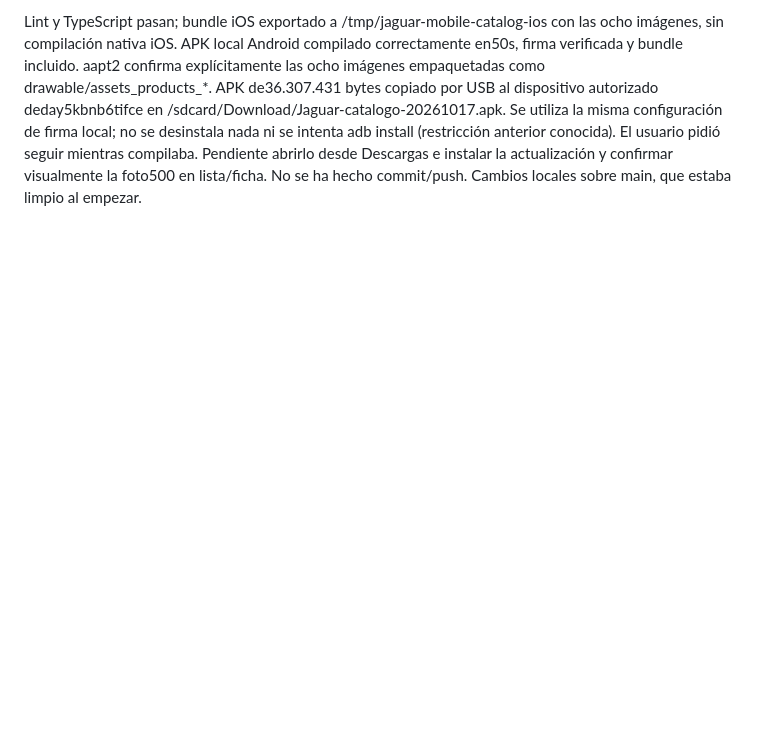
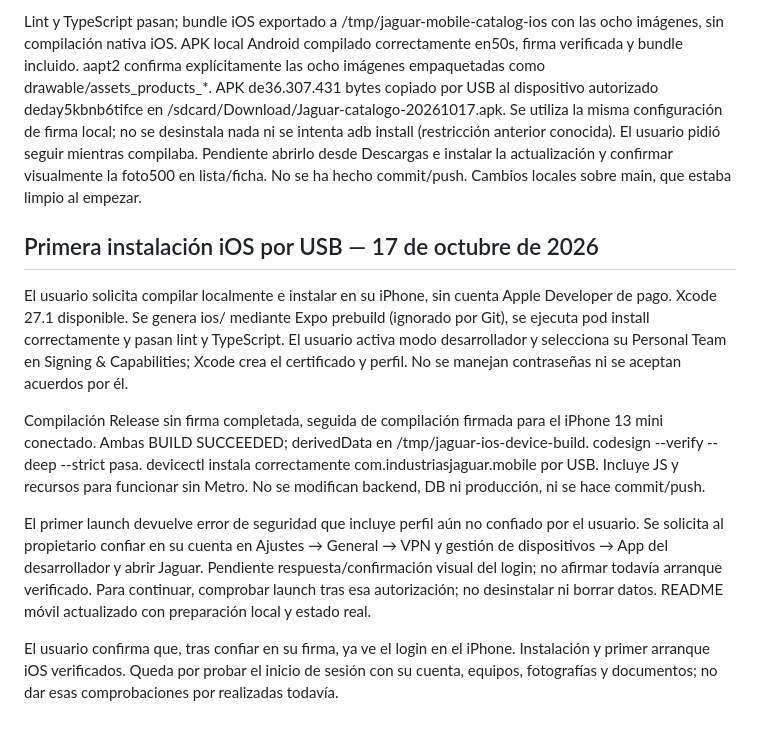
Before and after one commit to sga1d0s/jaguar-industries, a Markdown page: docs/continuidad.md, the part around the change. GitHub-like rendering; blank space fills up the shorter version.

```diff
--- a/docs/continuidad.md
+++ b/docs/continuidad.md
@@ -250,3 +250,13 @@ El usuario confirma que asignó al cliente DEMO un carro Serie 500 tipo B/empuje
 Se copian las seis fotografías oficiales y el manifiesto de fuentes a assets/products móvil; productPhoto añade rutas literales para códigos 650, 500, 900, BC, EM y GC. La lista y ficha usan el componente compartido, por lo que ambas muestran la foto del modelo. Ocho hashes comprobados. No cambia la API, DB, credenciales ni asignaciones. Los modelos desconocidos conservan marcador. Se leyeron AGENTS móvil y docs Expo58/recursos antes del cambio; comentarios explicativos en español.
 
 Lint y TypeScript pasan; bundle iOS exportado a /tmp/jaguar-mobile-catalog-ios con las ocho imágenes, sin compilación nativa iOS. APK local Android compilado correctamente en50s, firma verificada y bundle incluido. aapt2 confirma explícitamente las ocho imágenes empaquetadas como drawable/assets_products_*. APK de36.307.431 bytes copiado por USB al dispositivo autorizado deday5kbnb6tifce en /sdcard/Download/Jaguar-catalogo-20261017.apk. Se utiliza la misma configuración de firma local; no se desinstala nada ni se intenta adb install (restricción anterior conocida). El usuario pidió seguir mientras compilaba. Pendiente abrirlo desde Descargas e instalar la actualización y confirmar visualmente la foto500 en lista/ficha. No se ha hecho commit/push. Cambios locales sobre main, que estaba limpio al empezar.
+
+## Primera instalación iOS por USB — 17 de octubre de 2026
+
+El usuario solicita compilar localmente e instalar en su iPhone, sin cuenta Apple Developer de pago. Xcode 27.1 disponible. Se genera ios/ mediante Expo prebuild (ignorado por Git), se ejecuta pod install correctamente y pasan lint y TypeScript. El usuario activa modo desarrollador y selecciona su Personal Team en Signing & Capabilities; Xcode crea el certificado y perfil. No se manejan contraseñas ni se aceptan acuerdos por él.
+
+Compilación Release sin firma completada, seguida de compilación firmada para el iPhone 13 mini conectado. Ambas BUILD SUCCEEDED; derivedData en /tmp/jaguar-ios-device-build. codesign --verify --deep --strict pasa. devicectl instala correctamente com.industriasjaguar.mobile por USB. Incluye JS y recursos para funcionar sin Metro. No se modifican backend, DB ni producción, ni se hace commit/push.
+
+El primer launch devuelve error de seguridad que incluye perfil aún no confiado por el usuario. Se solicita al propietario confiar en su cuenta en Ajustes → General → VPN y gestión de dispositivos → App del desarrollador y abrir Jaguar. Pendiente respuesta/confirmación visual del login; no afirmar todavía arranque verificado. Para continuar, comprobar launch tras esa autorización; no desinstalar ni borrar datos. README móvil actualizado con preparación local y estado real.
+
+El usuario confirma que, tras confiar en su firma, ya ve el login en el iPhone. Instalación y primer arranque iOS verificados. Queda por probar el inicio de sesión con su cuenta, equipos, fotografías y documentos; no dar esas comprobaciones por realizadas todavía.
```
Also changed, not shown: apps/mobile/README.md (+14 -1 lines).
